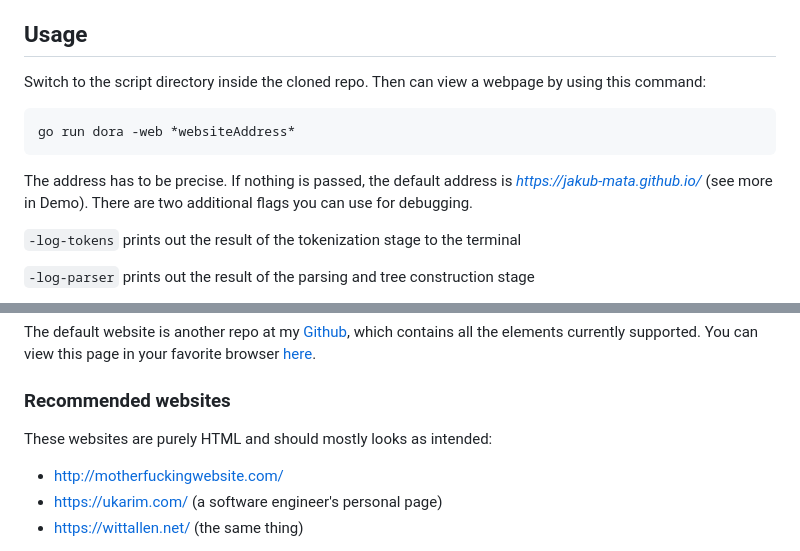
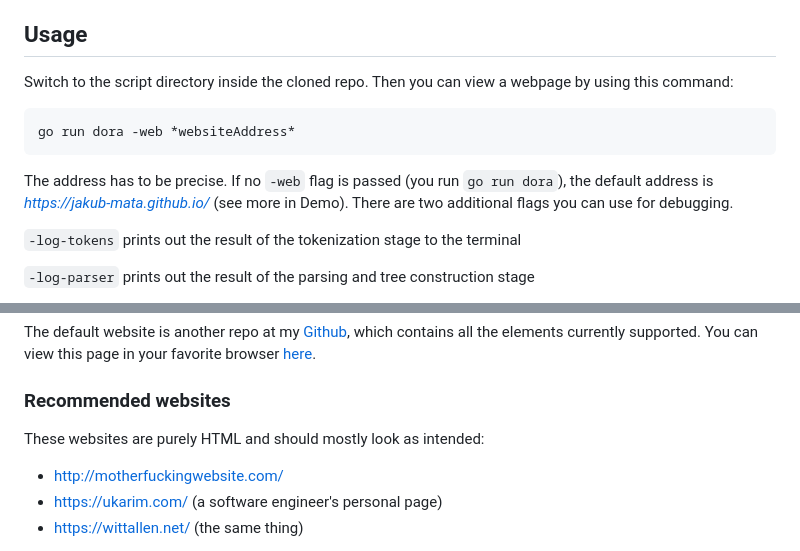
Before and after one commit to jakub-mata/browser_project, a Markdown page: README.md, 2 parts joined by grey strips. GitHub-like rendering.

````diff
--- a/README.md
+++ b/README.md
@@ -33,11 +33,11 @@ make
 to install dependecies and build the project (you can view this in the *Makefile*). This will take a while (seriously, some of the dependencies are written in C and its compiler is slower at times; you can expect several minutes at most). After this step, you should be ready to run the application.
 
 ## Usage
-Switch to the script directory inside the cloned repo. Then can view a webpage by using this command:
+Switch to the script directory inside the cloned repo. Then you can view a webpage by using this command:
 ```
 go run dora -web *websiteAddress*
 ```
-The address has to be precise. If nothing is passed, the default address is *https://jakub-mata.github.io/* (see more in Demo). There are two additional flags you can use for debugging.
+The address has to be precise. If no `-web` flag is passed (you run `go run dora`), the default address is *https://jakub-mata.github.io/* (see more in Demo). There are two additional flags you can use for debugging.
 
 `-log-tokens` prints out the result of the tokenization stage to the terminal
 
@@ -51,7 +51,7 @@ After you call the main command, a new window will pop up and display the desire
 The default website is another repo at my [Github](https://github.com/jakub-mata/jakub-mata.github.io), which contains all the elements currently supported. You can view this page in your favorite browser [here](https://jakub-mata.github.io/).
 
 ### Recommended websites
-These websites are purely HTML and should mostly looks as intended:
+These websites are purely HTML and should mostly look as intended:
 - http://motherfuckingwebsite.com/
 - https://ukarim.com/ (a software engineer's personal page)
 - https://wittallen.net/ (the same thing)
````
